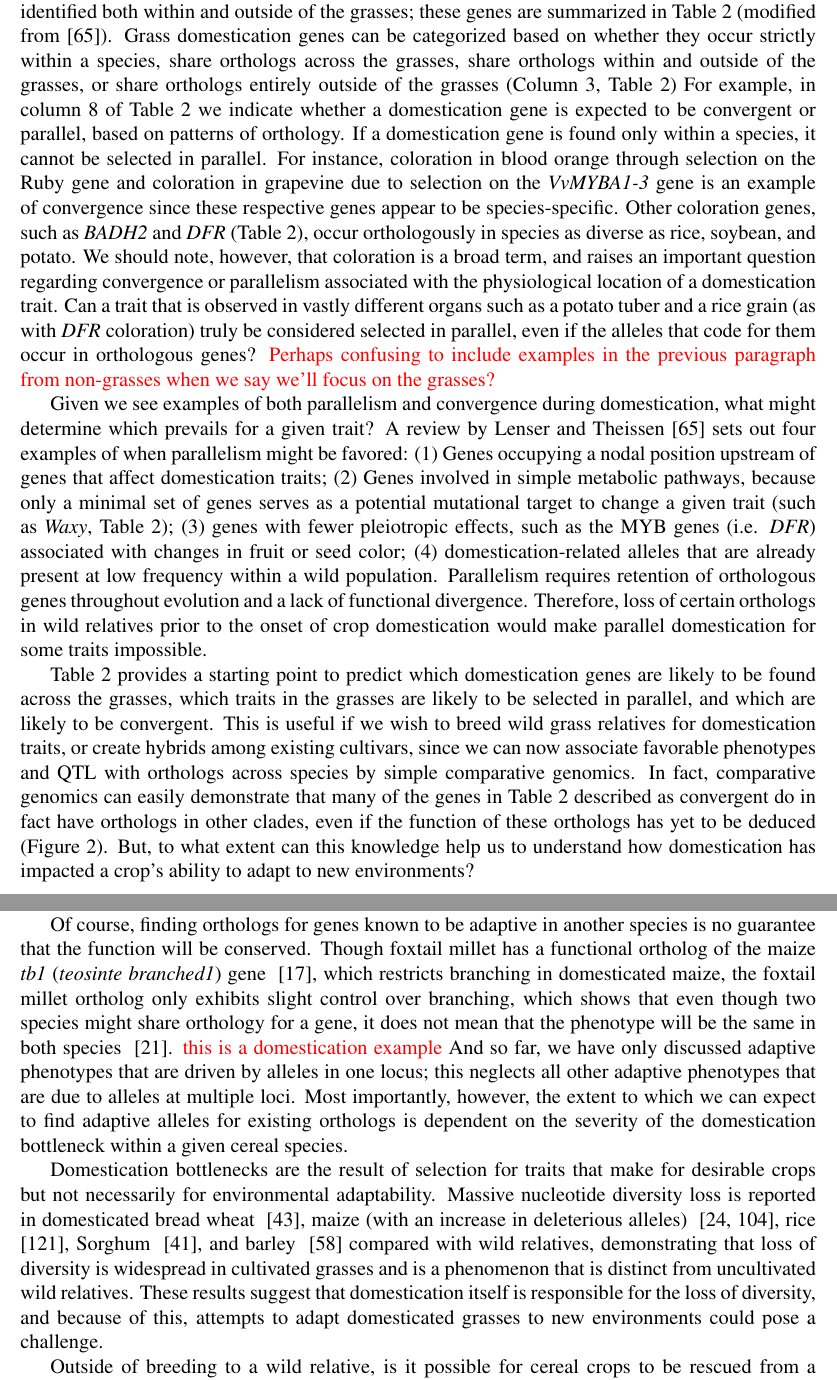
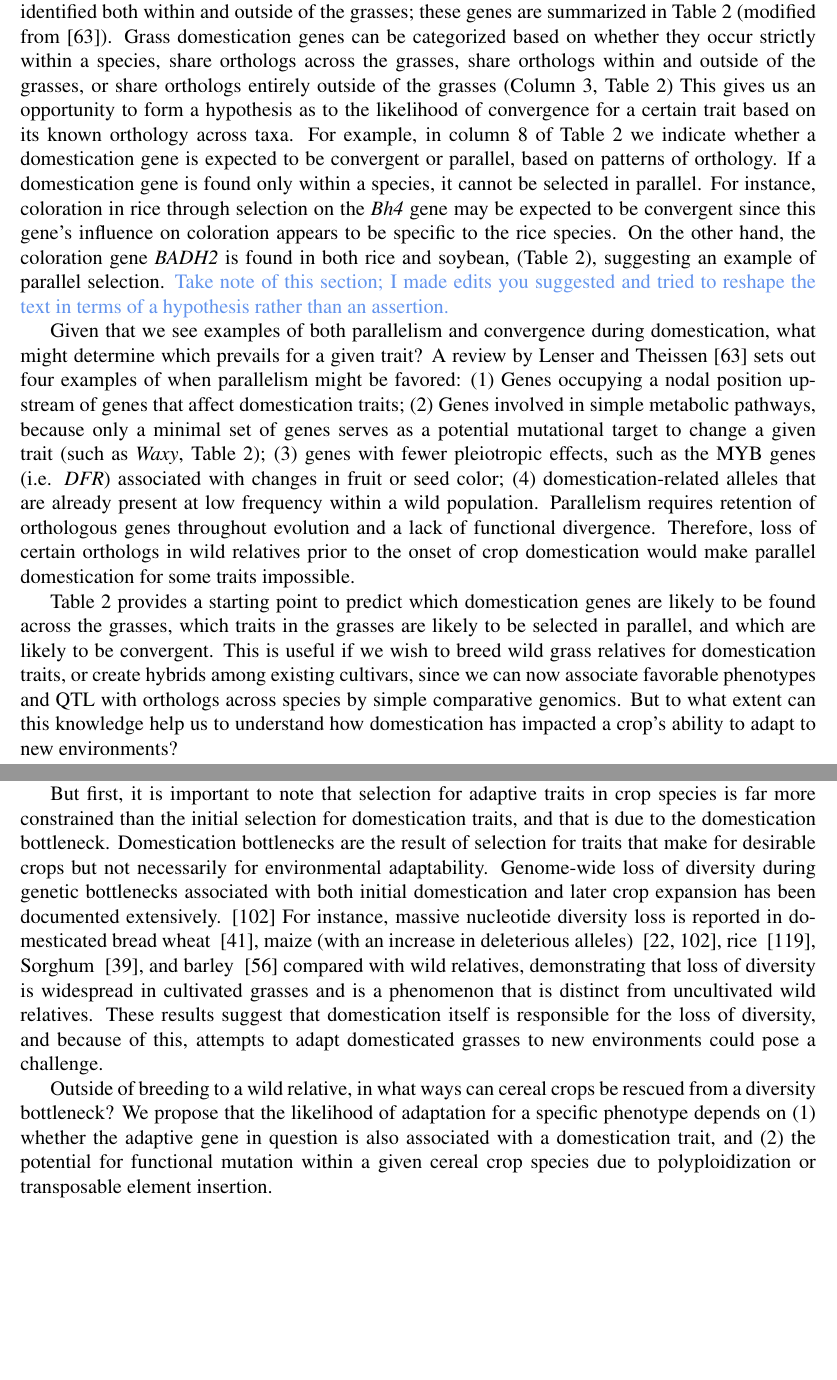
Before and after one commit to HuffordLab/Convergence_Domestication, a LaTeX paper (convergence.tex): two parts of pages 5 and 8 of 20 before the commit and two parts of pages 5 and 7 of 20 after it, joined at a grey line, cut so that both start at the same text, the shorter picture padded with empty space. Compiled offline with pdfLaTeX.

Commit message:
add files to repository

```diff
--- a/convergence.tex
+++ b/convergence.tex
@@ -136,14 +137,15 @@ Likewise, some grass domestication syndrome traits are absent in non-grass crops
 
 An ever-increasing number of causal genes for traits in the domestication syndrome are being identified both within and outside of the grasses; these genes are summarized in Table \ref{tab:Ortho} (modified from \citep{Lenser2013}).
 Grass domestication genes can be categorized based on whether they occur strictly within a species, share orthologs across the grasses, share orthologs within and outside of the grasses, or share orthologs entirely outside of the grasses (Column 3, Table \ref{tab:Ortho})
+This gives us an opportunity to form a hypothesis as to the likelihood of convergence for a certain trait based on its known orthology across taxa.
 For example, in column 8 of Table \ref{tab:Ortho} we indicate whether a domestication gene is expected to be convergent or parallel, based on patterns of orthology.
 If a domestication gene is found only within a species, it cannot be selected in parallel.
-For instance, coloration in blood orange through selection on the Ruby gene and coloration in grapevine due to selection on the \textit{VvMYBA1-3} gene is an example of convergence since these respective genes appear to be species-specific.
-Other coloration genes, such as \textit{BADH2} and \textit{DFR} (Table 2), occur orthologously in species as diverse as rice, soybean, and potato.
-We should note, however, that coloration is a broad term, and raises an important question regarding convergence or parallelism associated with the physiological location of a domestication trait.
-Can a trait that is observed in vastly different organs such as a potato tuber and a rice grain (as with \textit{DFR} coloration) truly be considered selected in parallel, even if the alleles that code for them occur in orthologous genes?
+For instance, coloration in rice through selection on the \textit{Bh4} gene may be expected to be convergent since this gene's influence on coloration appears to be specific to the rice species.
+On the other hand, the coloration gene \textit{BADH2} is found in both rice and soybean, (Table 2), suggesting an example of parallel selection. \mw{Take note of this section; I made edits you suggested and tried to reshape the text in terms of a hypothesis rather than an assertion.}
+%We should note, however, that coloration is a broad term, and raises an important question regarding convergence or parallelism associated with the physiological location of a domestication trait.
+%Can a trait that is observed in vastly different organs such as a potato tuber and a rice grain (as with \textit{DFR} coloration) truly be considered selected in parallel, even if the alleles that code for them occur in orthologous genes?
 %For the purposes of this review, we will keep our definitions of convergence and parallelism to within gene families and enzymatic pathways.
-\mbh{Perhaps confusing to include examples in the previous paragraph from non-grasses when we say we'll focus on the grasses?}
+%\mbh{Perhaps confusing to include examples in the previous paragraph from non-grasses when we say we'll focus on the grasses?}
 
 \begin{sidewaystable}
 \rowcolors{2}{gray!25}{white}
@@ -193,15 +195,15 @@ Wheat, rice, sorghum & Family & grass-wide & LR34 & ABC transporter & Pathogen r
 \end{center}
 \end{sidewaystable}
 
-Given we see examples of both parallelism and convergence during domestication, what might determine which prevails for a given trait?
+Given that we see examples of both parallelism and convergence during domestication, what might determine which prevails for a given trait?
 A review by Lenser and Theissen \citep{Lenser2013} sets out four examples of when parallelism might be favored: (1) Genes occupying a nodal position upstream of genes that affect domestication traits; (2) Genes involved in simple metabolic pathways, because only a minimal set of genes serves as a potential mutational target to change a given trait (such as \textit{Waxy}, Table \ref{tab:Ortho}); (3) genes with fewer pleiotropic effects, such as the MYB genes (i.e. \textit{DFR}) associated with changes in fruit or seed color; (4) domestication-related alleles that are already present at low frequency within a wild population.
 Parallelism requires retention of orthologous genes throughout evolution and a lack of functional divergence.
 Therefore, loss of certain orthologs in wild relatives prior to the onset of crop domestication would make parallel domestication for some traits impossible.
 
 Table \ref{tab:Ortho} provides a starting point to predict which domestication genes are likely to be found across the grasses, which traits in the grasses are likely to be selected in parallel, and which are likely to be convergent.
 This is useful if we wish to breed wild grass relatives for domestication traits, or create hybrids among existing cultivars, since we can now associate favorable phenotypes and QTL with orthologs across species by simple comparative genomics.
-In fact, comparative genomics can easily demonstrate that many of the genes in Table \ref{tab:Ortho} described as convergent do in fact have orthologs in other clades, even if the function of these orthologs has yet to be deduced (Figure 2).
-But, to what extent can this knowledge help us to understand how domestication has impacted a crop's ability to adapt to new environments?
+%In fact, comparative genomics can easily demonstrate that many of the genes in Table \ref{tab:Ortho} described as convergent do in fact have orthologs in other clades, even if the function of these orthologs has yet to be deduced (Figure 2).
+But to what extent can this knowledge help us to understand how domestication has impacted a crop's ability to adapt to new environments?
 \paragraph{}
 
 \section*{Adaptation in the grasses}
@@ -211,4 +213,11 @@ Perhaps it is also necessary to define what specifically is meant by "environmen
 A straightforward (and admittedly simplistic) way would be to break "environment" down to discrete features, which can include, for example, the level of carbon dioxide in the air, the level of UV radiation, temperature, day length, humidity, rainfall, wind, soil nutrient load, and soil salinity.
 By dividing the environment into these discrete elements, we can address each element individually by asking what sort of adaptive trait we would expect to observe in response to each, and how many of these adaptive traits are expressed in the same genetic pathway as known domestication genes. \mbh{but bottleneck could also reduce adaptive diversity/potential...}
 
-Particular domestication traits described in Table \ref{tab:Ortho} are also relevant to adaptation during crop expansion.
+But first, it is important to note that selection for adaptive traits in crop species is far more constrained than the initial selection for domestication traits, and that is due to the domestication bottleneck.
+Domestication bottlenecks are the result of selection for traits that make for desirable crops but not necessarily for environmental adaptability.
+Genome-wide loss of diversity during genetic bottlenecks associated with both initial domestication and later crop expansion has been documented extensively. \cite{Wang2017}
+For instance, massive nucleotide diversity loss is reported in domesticated bread wheat ~\citep{Haudry2007}, maize (with an increase in deleterious alleles) ~\citep{pmid9539756, Wang2017}, rice ~\citep{pmid17218640}, Sorghum ~\citep{Hamblin2006}, and barley ~\citep{Kilian2006} compared with wild relatives, demonstrating that loss of diversity is widespread in cultivated grasses and is a phenomenon that is distinct from uncultivated wild relatives.
+These results suggest that domestication itself is responsible for the loss of diversity, and because of this, attempts to adapt domesticated grasses to new environments could pose a challenge.
+
+Outside of breeding to a wild relative, in what ways can cereal crops be rescued from a diversity bottleneck?
+We propose that the likelihood of adaptation for a specific phenotype depends on (1) whether the adaptive gene in question is also associated with a domestication trait, and (2) the potential for functional mutation within a given cereal crop species due to polyploidization or transposable element insertion.
@@ -236,11 +248,6 @@ There are also the ASR (abscisic acid, stress, and ripening-induced) genes that
 
-Of course, finding orthologs for genes known to be adaptive in another species is no guarantee that the function will be conserved.
-Though foxtail millet has a functional ortholog of the maize \textit{tb1} (\textit{teosinte branched1}) gene ~\citep{pmid9087405}, which restricts branching in domesticated maize, the foxtail millet ortholog only exhibits slight control over branching, which shows that even though two species might share orthology for a gene, it does not mean that the phenotype will be the same in both species ~\citep{Doust2004}. \mbh{this is a domestication example}
-And so far, we have only discussed adaptive phenotypes that are driven by alleles in one locus; this neglects all other adaptive phenotypes that are due to alleles at multiple loci.
-Most importantly, however, the extent to which we can expect to find adaptive alleles for existing orthologs is dependent on the severity of the domestication bottleneck within a given cereal species.
+%Of course, finding orthologs for genes known to be adaptive in another species is no guarantee that the function will be conserved.
+%Though foxtail millet has a functional ortholog of the maize \textit{tb1} (\textit{teosinte branched1}) gene ~\citep{pmid9087405}, which restricts branching in domesticated maize, the foxtail millet ortholog only exhibits slight control over branching, which shows that even though two species might share orthology for a gene, it does not mean that the phenotype will be the same in both species ~\citep{Doust2004}. \mbh{this is a domestication example}
+%And so far, we have only discussed adaptive phenotypes that are driven by alleles in one locus; this neglects all other adaptive phenotypes that are due to alleles at multiple loci.
+%Most importantly, however, the extent to which we can expect to find adaptive alleles for existing orthologs is dependent on the severity of the domestication bottleneck within a given cereal species.
 
-Domestication bottlenecks are the result of selection for traits that make for desirable crops but not necessarily for environmental adaptability.
-Massive nucleotide diversity loss is reported in domesticated bread wheat ~\citep{Haudry2007}, maize (with an increase in deleterious alleles) ~\citep{pmid9539756, Wang2017}, rice ~\citep{pmid17218640}, Sorghum ~\citep{Hamblin2006}, and barley ~\citep{Kilian2006} compared with wild relatives, demonstrating that loss of diversity is widespread in cultivated grasses and is a phenomenon that is distinct from uncultivated wild relatives.
-These results suggest that domestication itself is responsible for the loss of diversity, and because of this, attempts to adapt domesticated grasses to new environments could pose a challenge.
-
-Outside of breeding to a wild relative, is it possible for cereal crops to be rescued from a diversity bottleneck?
```
Also changed, not shown: convergence.pdf, convergence.tex (19 more changed lines), 3 other files.
